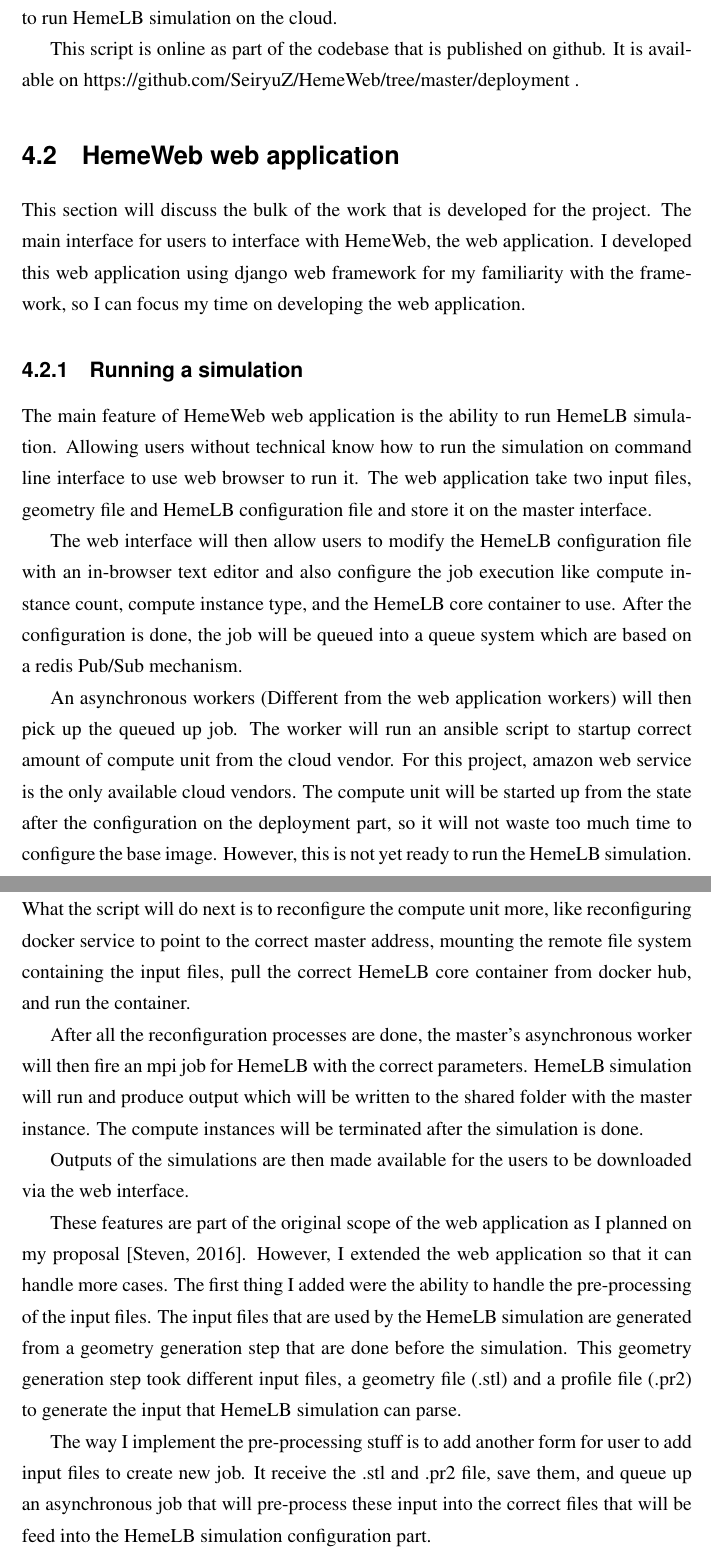
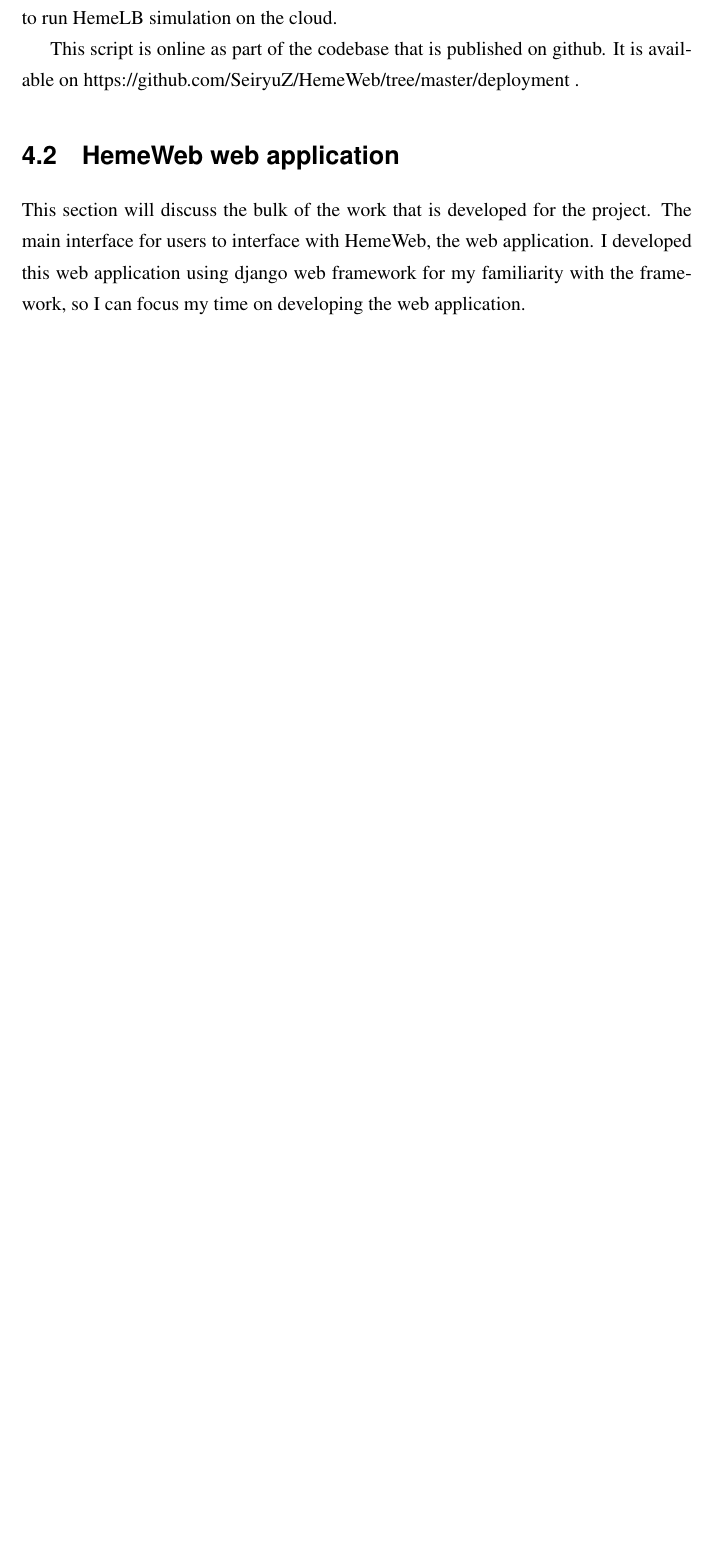
Before and after one commit to SeiryuZ/HemeWeb, a LaTeX thesis (documents/dissertation/dissertation.tex, which reads documents/dissertation/chap4.tex): two parts of pages 15 and 16 of 21 before the commit and part of page 15 of 20 after it, the two joined at a grey line, cut so that both start at the same text, the shorter picture padded with empty space. The pictures show the PDF file documents/dissertation/dissertation.pdf that the author committed with the source.

```diff
--- a/documents/dissertation/chap4.tex
+++ b/documents/dissertation/chap4.tex
@@ -34,25 +37,24 @@
 
 
 
-
-\subsection{Running a simulation}
-
-The main feature of HemeWeb web application is the ability to run HemeLB simulation. Allowing users without technical know how to run the simulation on command line interface to use web browser to run it. The web application take two input files, geometry file and HemeLB configuration file and store it on the master interface.
-
-The web interface will then allow users to modify the HemeLB configuration file with an in-browser text editor and also configure the job execution like compute instance count, compute instance type, and the HemeLB core container to use. After the configuration is done, the job will be queued into a queue system which are based on a redis Pub/Sub mechanism.
-
-An asynchronous workers (Different from the web application workers) will then pick up the queued up job. The worker will run an ansible script to startup correct amount of compute unit from the cloud vendor. For this project, amazon web service is the only available cloud vendors. The compute unit will be started up from the state after the configuration on the deployment part, so it will not waste too much time to configure the base image. However, this is not yet ready to run the HemeLB simulation. What the script will do next is to reconfigure the compute unit more, like reconfiguring docker service to point to the correct master address, mounting the remote file system containing the input files, pull the correct HemeLB core container from docker hub, and run the container.
-
-After all the reconfiguration processes are done, the master's asynchronous worker will then fire an mpi job for HemeLB with the correct parameters. HemeLB simulation will run and produce output which will be written to the shared folder with the master instance. The compute instances will be terminated after the simulation is done.
-
-Outputs of the simulations are then made available for the users to be downloaded via the web interface.
-
-These features are part of the original scope of the web application as I planned on my proposal \citep{Steven:2016aa}. However, I extended the web application so that it can handle more cases. The first thing I added were the ability to handle the pre-processing of the input files. The input files that are used by the HemeLB simulation are generated from a geometry generation step that are done before the simulation. This geometry generation step took different input files, a geometry file (.stl) and a profile file (.pr2) to generate the input that HemeLB simulation can parse.
-
-The way I implement the pre-processing stuff is to add another form for user to add input files to create new job. It receive the .stl and .pr2 file, save them, and queue up an asynchronous job that will pre-process these input into the correct files that will be feed into the HemeLB simulation configuration part.
-
-Also, I added post-processing feature to the web application. The output files generated by the HemeLB simulation are effective to write in parallel. However, these files are not directly viewable by software like VTK viewer. These files need further post-processing, this is where the post-processing step is introduced in HemeWeb. I added the post-processing step, piping the outputted files into two python scripts, into the asynchronous worker. So after the HemeLB simulation step is done, it has an extra responsibility to run the post processing step on the master interface. The outputted files then will be packaged with the original output for download by the user.
+%
+%\subsection{Running a simulation}
+%
+%The main feature of HemeWeb web application is the ability to run HemeLB simulation. Allowing users without technical know how to run the simulation on command line interface to use web browser to run it. The web application take two input files, geometry file and HemeLB configuration file and store it on the master interface.
+%
+%The web interface will then allow users to modify the HemeLB configuration file with an in-browser text editor and also configure the job execution like compute instance count, compute instance type, and the HemeLB core container to use. After the configuration is done, the job will be queued into a queue system which are based on a redis Pub/Sub mechanism.
+%
+%An asynchronous workers (Different from the web application workers) will then pick up the queued up job. The worker will run an ansible script to startup correct amount of compute unit from the cloud vendor. For this project, amazon web service is the only available cloud vendors. The compute unit will be started up from the state after the configuration on the deployment part, so it will not waste too much time to configure the base image. However, this is not yet ready to run the HemeLB simulation. What the script will do next is to reconfigure the compute unit more, like reconfiguring docker service to point to the correct master address, mounting the remote file system containing the input files, pull the correct HemeLB core container from docker hub, and run the container.
+%
+%After all the reconfiguration processes are done, the master's asynchronous worker will then fire an mpi job for HemeLB with the correct parameters. HemeLB simulation will run and produce output which will be written to the shared folder with the master instance. The compute instances will be terminated after the simulation is done.
+%
+%Outputs of the simulations are then made available for the users to be downloaded via the web interface.
+%
+%These features are part of the original scope of the web application as I planned on my proposal \citep{Steven:2016aa}. However, I extended the web application so that it can handle more cases. The first thing I added were the ability to handle the pre-processing of the input files. The input files that are used by the HemeLB simulation are generated from a geometry generation step that are done before the simulation. This geometry generation step took different input files, a geometry file (.stl) and a profile file (.pr2) to generate the input that HemeLB simulation can parse.
+%
+%The way I implement the pre-processing stuff is to add another form for user to add input files to create new job. It receive the .stl and .pr2 file, save them, and queue up an asynchronous job that will pre-process these input into the correct files that will be feed into the HemeLB simulation configuration part.
+%
+%Also, I added post-processing feature to the web application. The output files generated by the HemeLB simulation are effective to write in parallel. However, these files are not directly viewable by software like VTK viewer. These files need further post-processing, this is where the post-processing step is introduced in HemeWeb. I added the post-processing step, piping the outputted files into two python scripts, into the asynchronous worker. So after the HemeLB simulation step is done, it has an extra responsibility to run the post processing step on the master interface. The outputted files then will be packaged with the original output for download by the user.
 
 
-\subsection{Reproducing a simulation}
 
```
Also changed, not shown: documents/dissertation/dissertation.pdf, documents/resources/images/hemeweb_master_components.png (added), documents/dissertation/chap4.tex (5 more changed lines), 1 other file.
